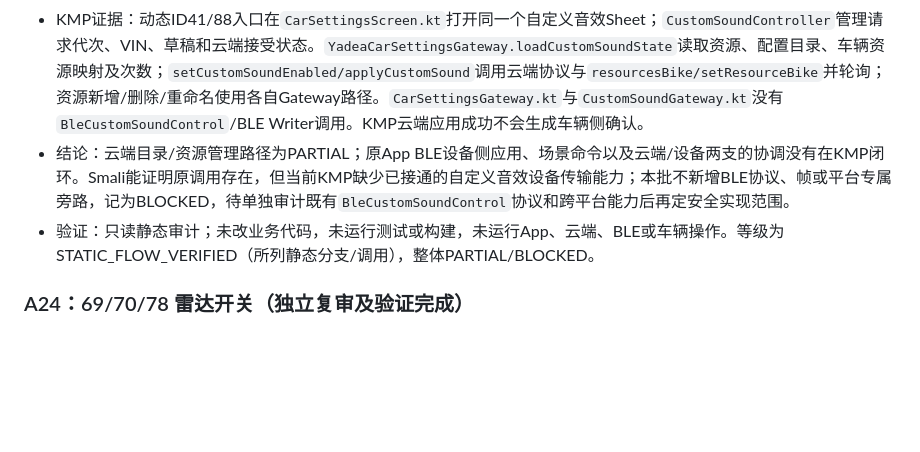
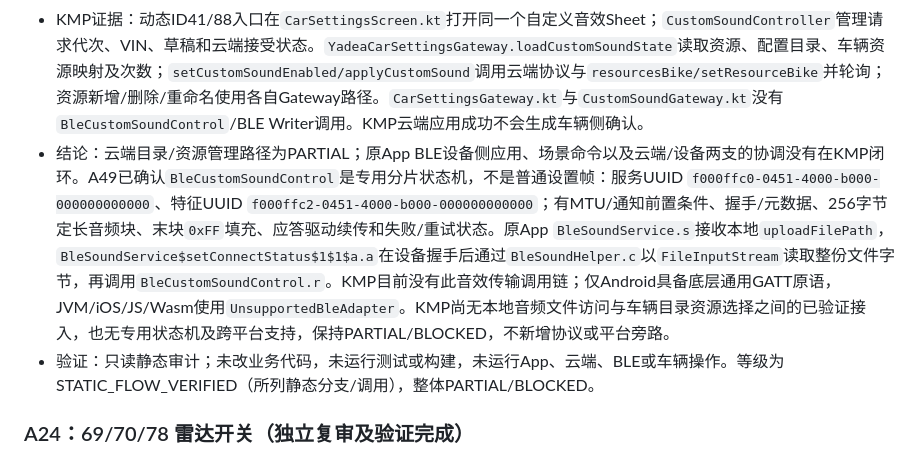
Before and after one commit to ghhccghk/YuRong, a Markdown page: docs/vehicle-settings/AUTONOMOUS_REPAIR_MATRIX.md, the part around the change. Drawn GitHub-style; blank space fills up the shorter version.

```diff
--- a/docs/vehicle-settings/AUTONOMOUS_REPAIR_MATRIX.md
+++ b/docs/vehicle-settings/AUTONOMOUS_REPAIR_MATRIX.md
@@ -156,7 +156,7 @@ A46完整字段证据、测试、构建与提交见`AUTONOMOUS_REPAIR_HISTORY.md
 
 - 原App证据：`OldVehicleSoundEffectsActivity.getSettingConfigId:506`为41入口。`BootSoundEffectActivity.applySound:644–651`先检查`BleSoundHelper.j()`；BLE分支`732–840`向`VehiclePlugin`发`BLE_CLEAR_SOUND`、随后调用`BleSoundHelper.k(sonConfId, resourceId)`；`851–940`另调用`BootSoundEffectViewModel.o1/k1`处理场景设置。不同勾选分支`668–729`会走`l1(type="4", resourceId="-1", ...)`，故不能把云端与设备侧路径合并成单一步骤。`BootSoundEffectModel.setResourceBikeResource:335–430`使用`resourcesBike/setResourceBike`，参数含`type/resourceId/parentConfId/parentConfName/sonConfId/sonConfName`，结果回调和轮询另有流程。
 - KMP证据：动态ID41/88入口在`CarSettingsScreen.kt`打开同一个自定义音效Sheet；`CustomSoundController`管理请求代次、VIN、草稿和云端接受状态。`YadeaCarSettingsGateway.loadCustomSoundState`读取资源、配置目录、车辆资源映射及次数；`setCustomSoundEnabled/applyCustomSound`调用云端协议与`resourcesBike/setResourceBike`并轮询；资源新增/删除/重命名使用各自Gateway路径。`CarSettingsGateway.kt`与`CustomSoundGateway.kt`没有`BleCustomSoundControl`/BLE Writer调用。KMP云端应用成功不会生成车辆侧确认。
-- 结论：云端目录/资源管理路径为PARTIAL；原App BLE设备侧应用、场景命令以及云端/设备两支的协调没有在KMP闭环。Smali能证明原调用存在，但当前KMP缺少已接通的自定义音效设备传输能力；本批不新增BLE协议、帧或平台专属旁路，记为BLOCKED，待单独审计既有`BleCustomSoundControl`协议和跨平台能力后再定安全实现范围。
+- 结论：云端目录/资源管理路径为PARTIAL；原App BLE设备侧应用、场景命令以及云端/设备两支的协调没有在KMP闭环。A49已确认`BleCustomSoundControl`是专用分片状态机，不是普通设置帧：服务UUID `f000ffc0-0451-4000-b000-000000000000`、特征UUID `f000ffc2-0451-4000-b000-000000000000`；有MTU/通知前置条件、握手/元数据、256字节定长音频块、末块`0xFF`填充、应答驱动续传和失败/重试状态。原App `BleSoundService.s`接收本地`uploadFilePath`，`BleSoundService$setConnectStatus$1$1$a.a`在设备握手后通过`BleSoundHelper.c`以`FileInputStream`读取整份文件字节，再调用`BleCustomSoundControl.r`。KMP目前没有此音效传输调用链；仅Android具备底层通用GATT原语，JVM/iOS/JS/Wasm使用`UnsupportedBleAdapter`。KMP尚无本地音频文件访问与车辆目录资源选择之间的已验证接入，也无专用状态机及跨平台支持，保持PARTIAL/BLOCKED，不新增协议或平台旁路。
 - 验证：只读静态审计；未改业务代码，未运行测试或构建，未运行App、云端、BLE或车辆操作。等级为STATIC_FLOW_VERIFIED（所列静态分支/调用），整体PARTIAL/BLOCKED。
 
 ### A24：69/70/78 雷达开关（独立复审及验证完成）
```
Also changed, not shown: docs/vehicle-settings/AUTONOMOUS_REPAIR_HISTORY.md (+8 -0 lines), docs/vehicle-settings/AUTONOMOUS_REPAIR_QUEUE.md (+2 -2 lines).
